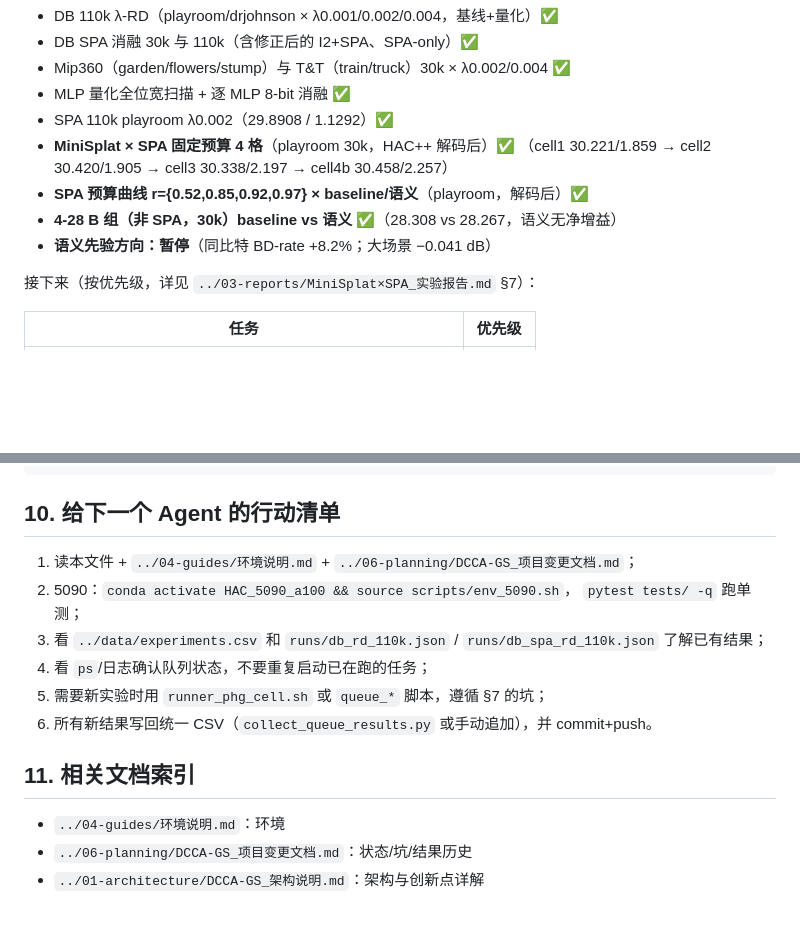
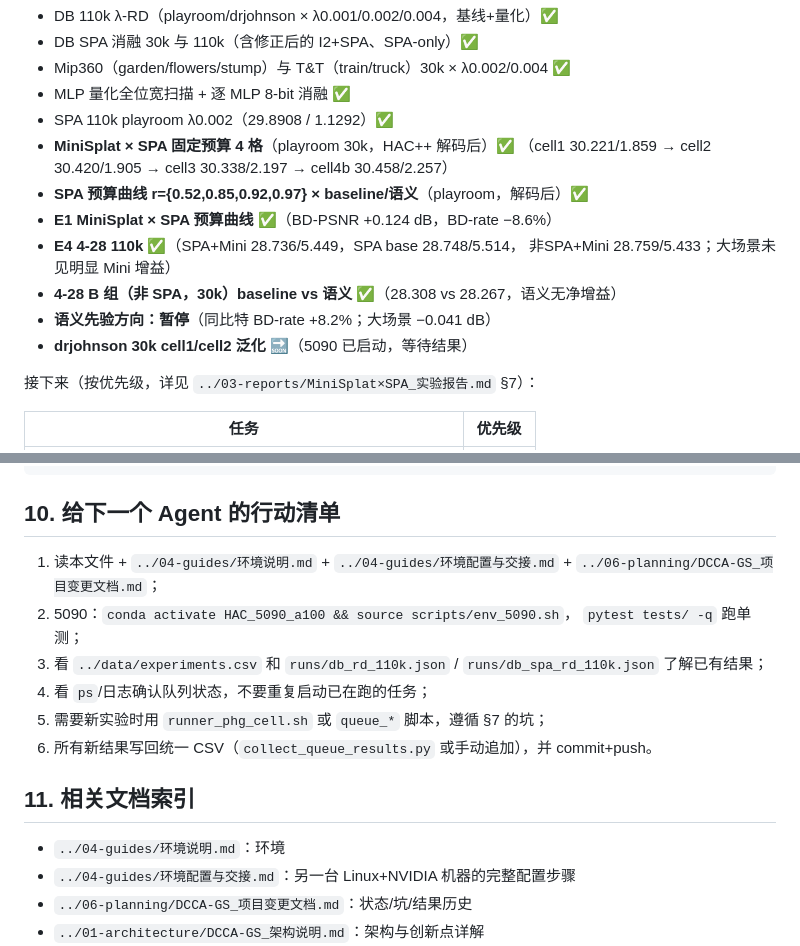
Before and after one commit to Gob1inBr0/DCCA-GS, a Markdown page: docs/06-planning/HANDOVER.md, 2 parts joined by grey strips. Drawn GitHub-style; blank space fills up the shorter version.

Commit message:
docs: update handover with E1/E4 status and machine handoff

```diff
--- a/docs/06-planning/HANDOVER.md
+++ b/docs/06-planning/HANDOVER.md
@@ -329,8 +329,12 @@ git push origin bundle-main:main
 - **MiniSplat × SPA 固定预算 4 格**（playroom 30k，HAC++ 解码后）✅
   （cell1 30.221/1.859 → cell2 30.420/1.905 → cell3 30.338/2.197 → cell4b 30.458/2.257）
 - **SPA 预算曲线 r={0.52,0.85,0.92,0.97} × baseline/语义**（playroom，解码后）✅
+- **E1 MiniSplat × SPA 预算曲线** ✅（BD-PSNR +0.124 dB，BD-rate −8.6%）
+- **E4 4-28 110k** ✅（SPA+Mini 28.736/5.449，SPA base 28.748/5.514，
+  非SPA+Mini 28.759/5.433；大场景未见明显 Mini 增益）
 - **4-28 B 组（非 SPA，30k）baseline vs 语义** ✅（28.308 vs 28.267，语义无净增益）
 - **语义先验方向：暂停**（同比特 BD-rate +8.2%；大场景 −0.041 dB）
+- **drjohnson 30k cell1/cell2 泛化** 🔜（5090 已启动，等待结果）
 
 接下来（按优先级，详见 `../03-reports/MiniSplat×SPA_实验报告.md` §7）：
 
@@ -349,7 +353,8 @@ tail -f /home/fansonglin/data_space/DCCA-GS/runs/*/train.log
 
 ## 10. 给下一个 Agent 的行动清单
 
-1. 读本文件 + `../04-guides/环境说明.md` + `../06-planning/DCCA-GS_项目变更文档.md`；
+1. 读本文件 + `../04-guides/环境说明.md` + `../04-guides/环境配置与交接.md` +
+   `../06-planning/DCCA-GS_项目变更文档.md`；
 2. 5090：`conda activate HAC_5090_a100 && source scripts/env_5090.sh`，
    `pytest tests/ -q` 跑单测；
 3. 看 `../data/experiments.csv` 和 `runs/db_rd_110k.json` /
@@ -361,6 +366,7 @@ tail -f /home/fansonglin/data_space/DCCA-GS/runs/*/train.log
 ## 11. 相关文档索引
 
 - `../04-guides/环境说明.md`：环境
+- `../04-guides/环境配置与交接.md`：另一台 Linux+NVIDIA 机器的完整配置步骤
 - `../06-planning/DCCA-GS_项目变更文档.md`：状态/坑/结果历史
 - `../01-architecture/DCCA-GS_架构说明.md`：架构与创新点详解
 - `../03-reports/P0_阶段A报告.md`、`../03-reports/R_阶段A报告.md`、`../03-reports/R4_attr上下文_报告.md`、
```
